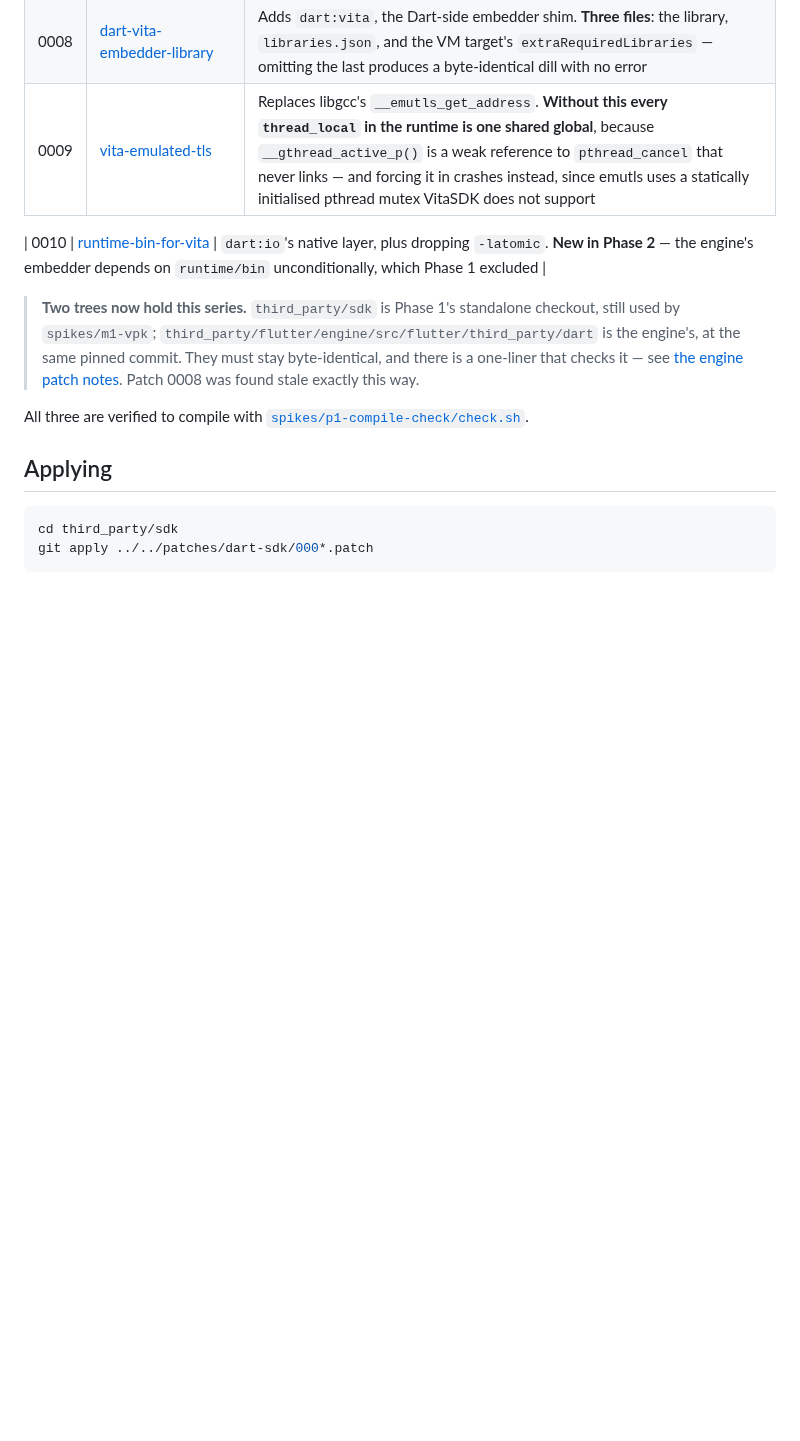
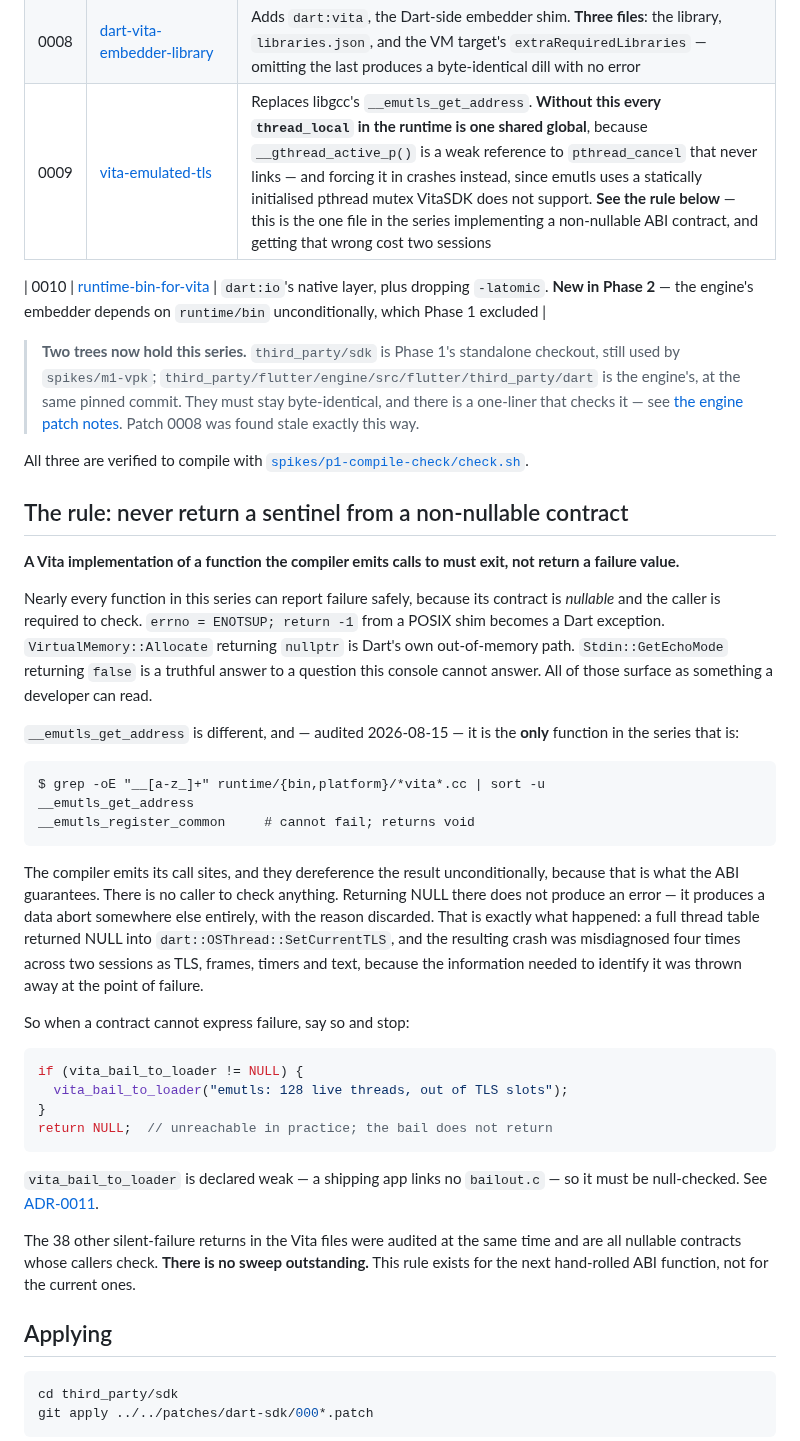
Before and after one commit to flutter-vita/flutter-vita, a Markdown page: patches/dart-sdk/README.md, the part around the change. Rendered like a GitHub page; blank space fills up the shorter version.

````diff
--- a/patches/dart-sdk/README.md
+++ b/patches/dart-sdk/README.md
@@ -17,7 +17,7 @@ disposable; these patches are the real artifact.
 | 0006 | [newlib-portability-fixes](0006-newlib-portability-fixes.patch) | Shared Dart sources that assume glibc or "not POSIX means Windows" |
 | 0007 | [vmlibraryhooks-entry-point](0007-vmlibraryhooks-entry-point.patch) | Marks `VMLibraryHooks` and its fields `vm:entry-point` so an embedder can install the timer hooks. **Affects the platform dill, not the runtime** — rebuild `vm_platform_product.dill`, not just the runtime |
 | 0008 | [dart-vita-embedder-library](0008-dart-vita-embedder-library.patch) | Adds `dart:vita`, the Dart-side embedder shim. **Three files**: the library, `libraries.json`, and the VM target's `extraRequiredLibraries` — omitting the last produces a byte-identical dill with no error |
-| 0009 | [vita-emulated-tls](0009-vita-emulated-tls.patch) | Replaces libgcc's `__emutls_get_address`. **Without this every `thread_local` in the runtime is one shared global**, because `__gthread_active_p()` is a weak reference to `pthread_cancel` that never links — and forcing it in crashes instead, since emutls uses a statically initialised pthread mutex VitaSDK does not support |
+| 0009 | [vita-emulated-tls](0009-vita-emulated-tls.patch) | Replaces libgcc's `__emutls_get_address`. **Without this every `thread_local` in the runtime is one shared global**, because `__gthread_active_p()` is a weak reference to `pthread_cancel` that never links — and forcing it in crashes instead, since emutls uses a statically initialised pthread mutex VitaSDK does not support. **See the rule below** — this is the one file in the series implementing a non-nullable ABI contract, and getting that wrong cost two sessions |
 
 | 0010 | [runtime-bin-for-vita](0010-runtime-bin-for-vita.patch) | `dart:io`'s native layer, plus dropping `-latomic`. **New in Phase 2** — the engine's embedder depends on `runtime/bin` unconditionally, which Phase 1 excluded |
 
@@ -30,6 +30,54 @@ disposable; these patches are the real artifact.
 
 All three are verified to compile with
 [`spikes/p1-compile-check/check.sh`](../../spikes/p1-compile-check/check.sh).
+
+## The rule: never return a sentinel from a non-nullable contract
+
+**A Vita implementation of a function the compiler emits calls to must exit,
+not return a failure value.**
+
+Nearly every function in this series can report failure safely, because its
+contract is *nullable* and the caller is required to check. `errno = ENOTSUP;
+return -1` from a POSIX shim becomes a Dart exception. `VirtualMemory::Allocate`
+returning `nullptr` is Dart's own out-of-memory path. `Stdin::GetEchoMode`
+returning `false` is a truthful answer to a question this console cannot
+answer. All of those surface as something a developer can read.
+
+`__emutls_get_address` is different, and — audited 2026-08-15 — it is the
+**only** function in the series that is:
+
+```
+$ grep -oE "__[a-z_]+" runtime/{bin,platform}/*vita*.cc | sort -u
+__emutls_get_address
+__emutls_register_common     # cannot fail; returns void
+```
+
+The compiler emits its call sites, and they dereference the result
+unconditionally, because that is what the ABI guarantees. There is no caller to
+check anything. Returning NULL there does not produce an error — it produces a
+data abort somewhere else entirely, with the reason discarded. That is exactly
+what happened: a full thread table returned NULL into
+`dart::OSThread::SetCurrentTLS`, and the resulting crash was misdiagnosed four
+times across two sessions as TLS, frames, timers and text, because the
+information needed to identify it was thrown away at the point of failure.
+
+So when a contract cannot express failure, say so and stop:
+
+```c
+if (vita_bail_to_loader != NULL) {
+  vita_bail_to_loader("emutls: 128 live threads, out of TLS slots");
+}
+return NULL;  // unreachable in practice; the bail does not return
+```
+
+`vita_bail_to_loader` is declared weak — a shipping app links no
+`bailout.c` — so it must be null-checked. See
+[ADR-0011](../../docs/adr/0011-crash-recovery-without-taihen.md).
+
+The 38 other silent-failure returns in the Vita files were audited at the same
+time and are all nullable contracts whose callers check. **There is no sweep
+outstanding.** This rule exists for the next hand-rolled ABI function, not for
+the current ones.
 
 ## Applying
 
````
Also changed, not shown: docs/adr/0011-crash-recovery-without-taihen.md (+35 -3 lines).
